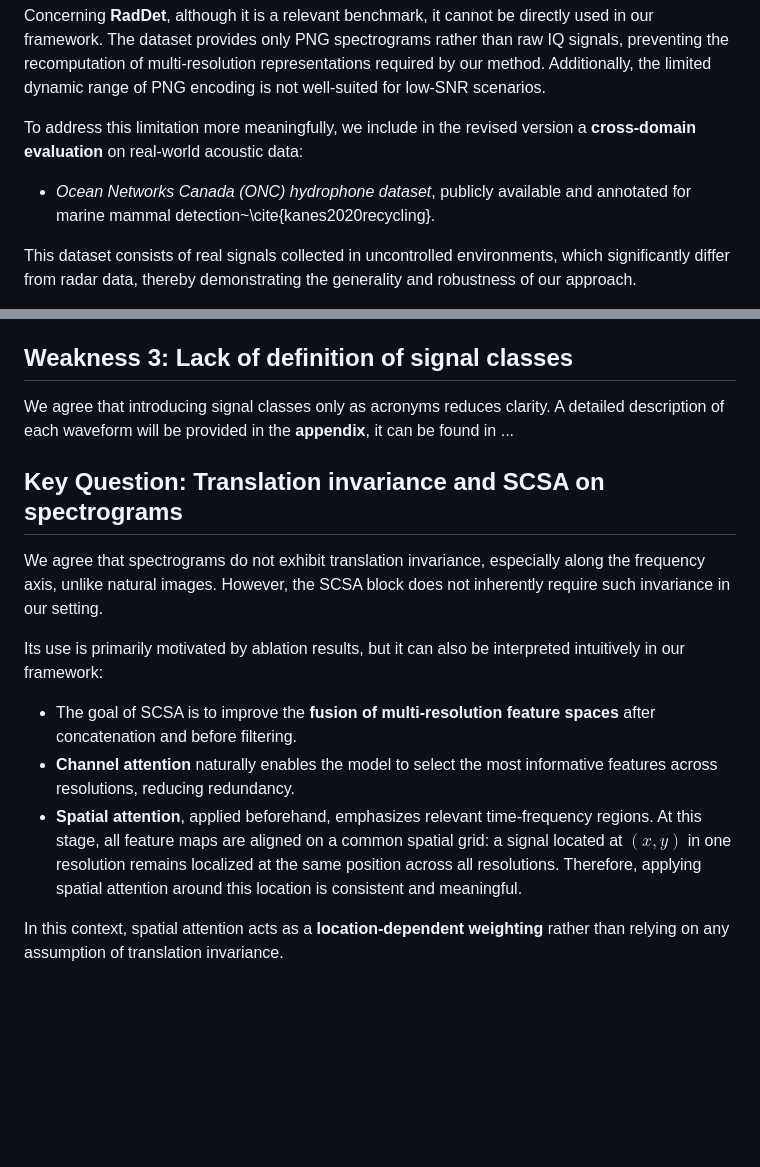
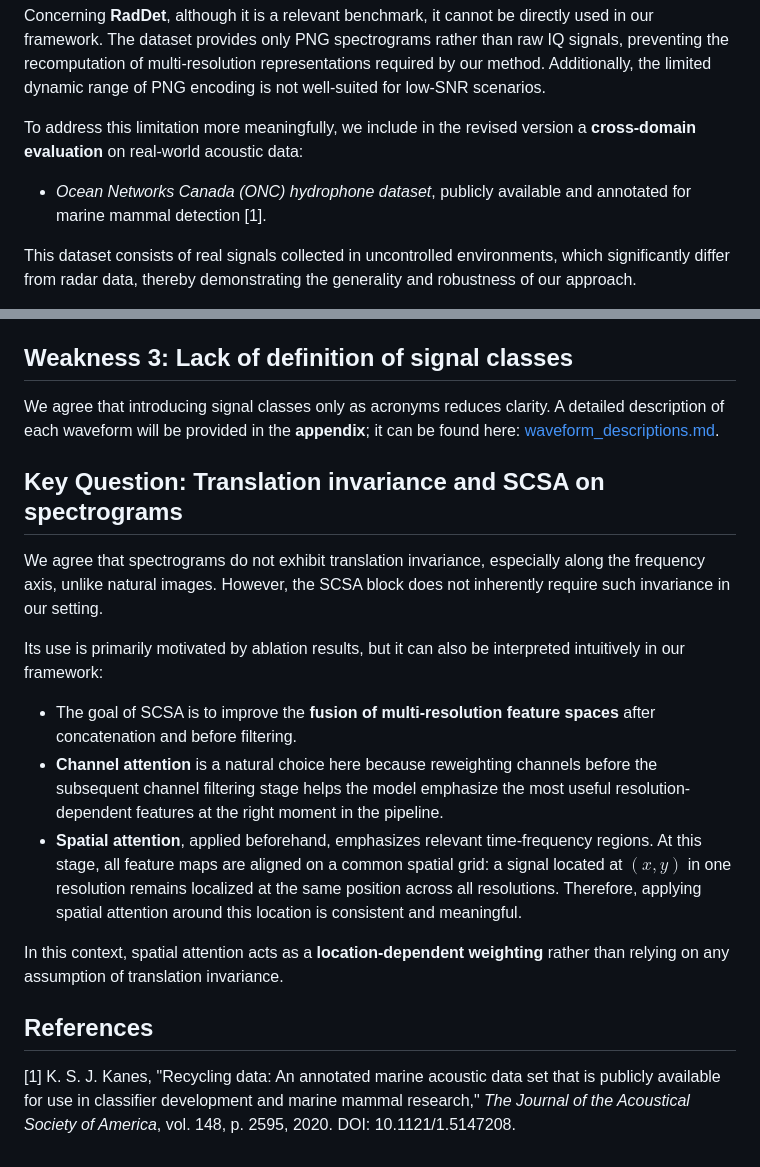
Before and after one commit to ReihanMazouz/detector2026, a Markdown page: icml_reviewer_responses/reviewer_2hiN.md, 2 parts joined by grey strips. Drawn GitHub-style; blank space fills up the shorter version.

Commit message:
Update reviewer 2hiN references

```diff
--- a/icml_reviewer_responses/reviewer_2hiN.md
+++ b/icml_reviewer_responses/reviewer_2hiN.md
@@ -12,7 +12,7 @@ Concerning **RadDet**, although it is a relevant benchmark, it cannot be directl
 
 To address this limitation more meaningfully, we include in the revised version a **cross-domain evaluation** on real-world acoustic data:
 
-- *Ocean Networks Canada (ONC) hydrophone dataset*, publicly available and annotated for marine mammal detection~\cite{kanes2020recycling}.
+- *Ocean Networks Canada (ONC) hydrophone dataset*, publicly available and annotated for marine mammal detection [1].
 
 This dataset consists of real signals collected in uncontrolled environments, which significantly differ from radar data, thereby demonstrating the generality and robustness of our approach.
 
@@ -37,7 +37,7 @@ We acknowledge that the absence of a corresponding visualization makes this resu
 
 ## Weakness 3: Lack of definition of signal classes
 
-We agree that introducing signal classes only as acronyms reduces clarity. A detailed description of each waveform will be provided in the **appendix**, it can be found in ...
+We agree that introducing signal classes only as acronyms reduces clarity. A detailed description of each waveform will be provided in the **appendix**; it can be found here: [waveform_descriptions.md](https://github.com/ReihanMazouz/detector2026/blob/main/icml_reviewer_responses/waveform_descriptions.md).
 
 ## Key Question: Translation invariance and SCSA on spectrograms
 
@@ -46,7 +46,11 @@ We agree that spectrograms do not exhibit translation invariance, especially alo
 Its use is primarily motivated by ablation results, but it can also be interpreted intuitively in our framework:
 
 - The goal of SCSA is to improve the **fusion of multi-resolution feature spaces** after concatenation and before filtering.
-- **Channel attention** naturally enables the model to select the most informative features across resolutions, reducing redundancy.
+- **Channel attention** is a natural choice here because reweighting channels before the subsequent channel filtering stage helps the model emphasize the most useful resolution-dependent features at the right moment in the pipeline.
 - **Spatial attention**, applied beforehand, emphasizes relevant time-frequency regions. At this stage, all feature maps are aligned on a common spatial grid: a signal located at $(x,y)$ in one resolution remains localized at the same position across all resolutions. Therefore, applying spatial attention around this location is consistent and meaningful.
 
 In this context, spatial attention acts as a **location-dependent weighting** rather than relying on any assumption of translation invariance.
+
+## References
+
+[1] K. S. J. Kanes, "Recycling data: An annotated marine acoustic data set that is publicly available for use in classifier development and marine mammal research," *The Journal of the Acoustical Society of America*, vol. 148, p. 2595, 2020. DOI: 10.1121/1.5147208.
```
